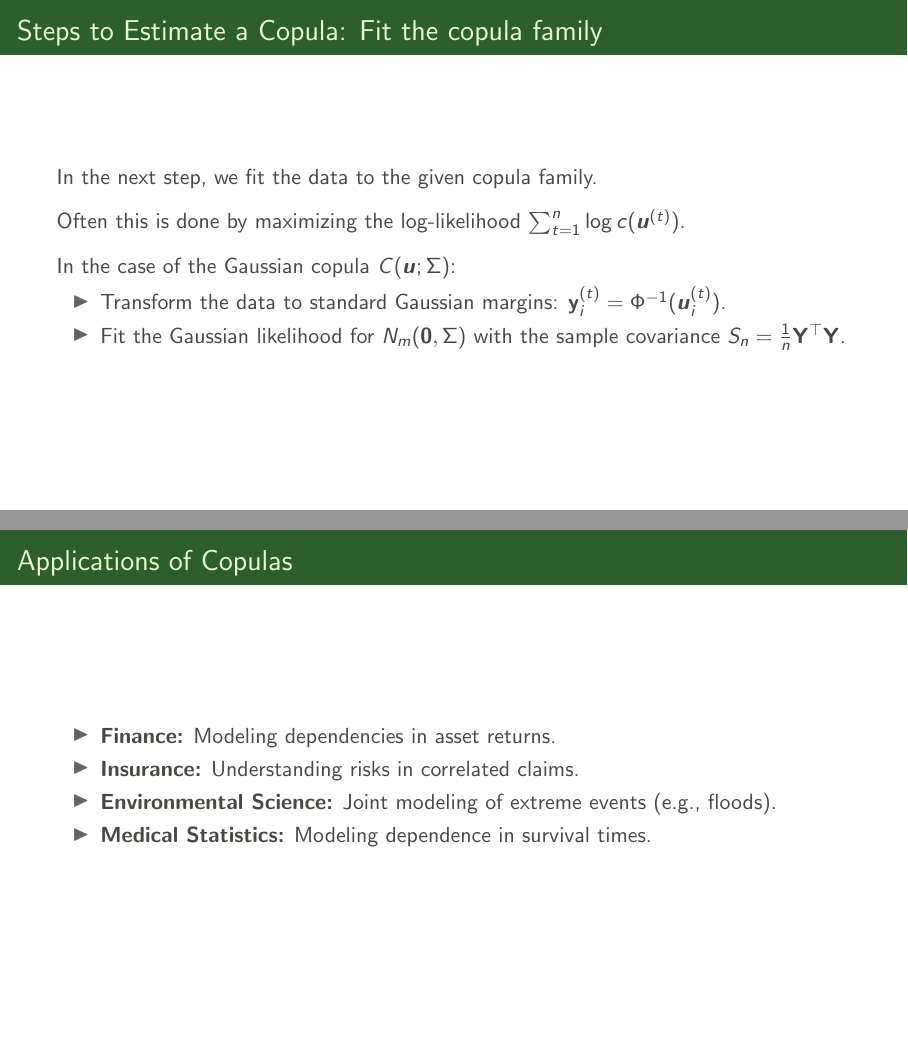
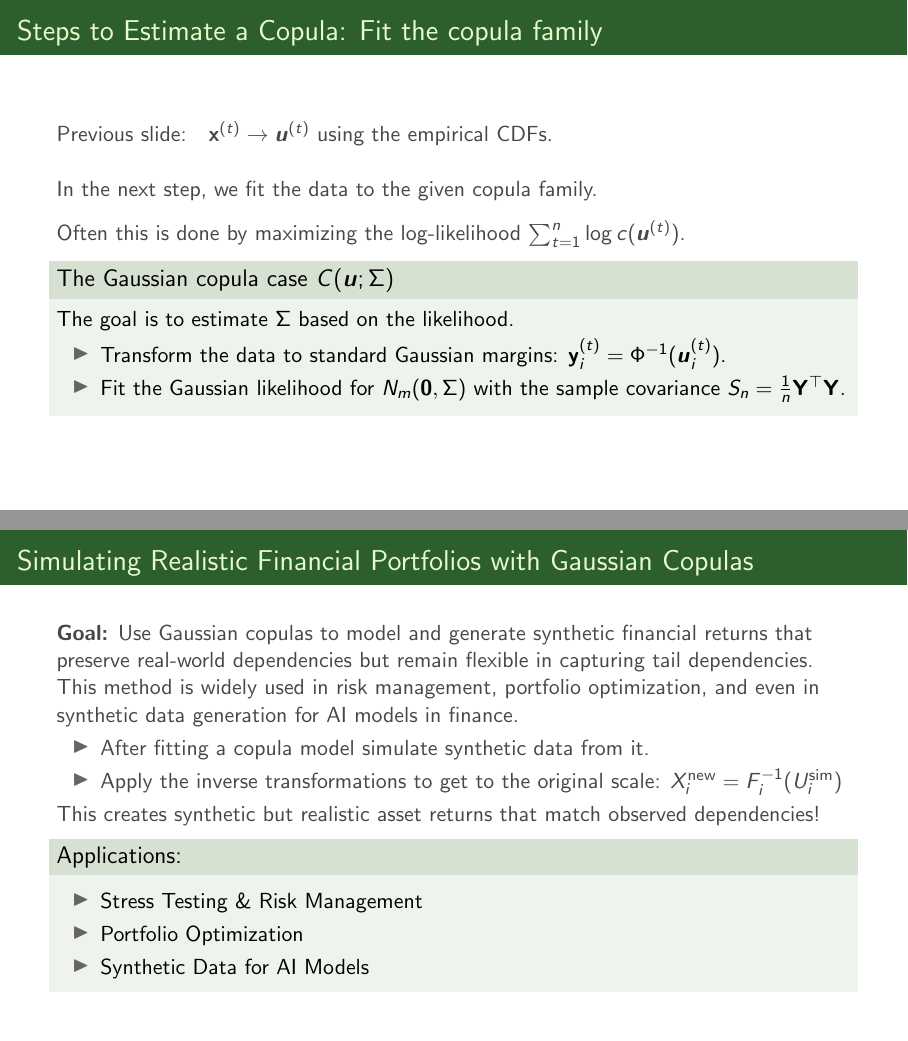
Before and after one commit to pzwiernik/sta437, LaTeX slides (slides/slides_nongaussian.tex): pages 29 and 31 of 46, joined at a grey line. Compiled offline with pdfLaTeX.

Commit message:
Update slides_nongaussian.tex

```diff
--- a/slides/slides_nongaussian.tex
+++ b/slides/slides_nongaussian.tex
@@ -483,15 +483,17 @@ The transformed data matrix $\bs U$ contains samples coming from $U(0,1)$.
 
 
 \begin{frame}{Steps to Estimate a Copula: Fit the copula family}
+Previous slide: \;\;$\x^{(t)}\to \bs u^{(t)}$ using the empirical CDFs.\\[5mm]
 In the next step, we fit the data to the given copula family. \\[3mm]
 
-Often this is done by maximizing the log-likelihood $\sum_{t=1}^n \log c(\bs u^{(t)})$.\\[3mm]
-
-In the case of the Gaussian copula $C(\bs u;\Sigma)$:
+Often this is done by maximizing the log-likelihood $\sum_{t=1}^n \log c(\bs u^{(t)})$.
+\begin{block}{The Gaussian copula case $C(\bs u;\Sigma)$}
+	The goal is to estimate $\Sigma$ based on the likelihood.
 \begin{itemize}
 	\item Transform the data to standard Gaussian margins: $\y^{(t)}_i=\Phi^{-1}(\bs u^{(t)}_i)$.
 	\item Fit the Gaussian likelihood for $N_m(\bs 0,\Sigma)$ with the sample covariance  $S_n=\tfrac1n \Y^\top \Y$.
 \end{itemize}
+\end{block}
 \end{frame}
 
 
@@ -503,16 +505,32 @@ We can generate samples from the fitted Gaussian copula.
 
 
 
-% Slide 9: Applications of Copulas
-\begin{frame}{Applications of Copulas}
+%% Slide 9: Applications of Copulas
+%\begin{frame}{Applications of Copulas}
+%\begin{itemize}
+%    \item \textbf{Finance:} Modeling dependencies in asset returns.
+%    \item \textbf{Insurance:} Understanding risks in correlated claims.
+%    \item \textbf{Environmental Science:} Joint modeling of extreme events (e.g., floods).
+%    \item \textbf{Medical Statistics:} Modeling dependence in survival times.
+%\end{itemize}
+%\end{frame}
+
+\begin{frame}{Simulating Realistic Financial Portfolios with Gaussian Copulas}
+	\textbf{Goal:}
+Use Gaussian copulas to model and generate synthetic financial returns that preserve real-world dependencies but remain flexible in capturing tail dependencies. This method is widely used in risk management, portfolio optimization, and even in synthetic data generation for AI models in finance.
 \begin{itemize}
-    \item \textbf{Finance:} Modeling dependencies in asset returns.
-    \item \textbf{Insurance:} Understanding risks in correlated claims.
-    \item \textbf{Environmental Science:} Joint modeling of extreme events (e.g., floods).
-    \item \textbf{Medical Statistics:} Modeling dependence in survival times.
+	\item After fitting a copula model simulate synthetic data from it.
+	\item Apply the inverse transformations to get to the original scale: $X_i^{\text{new}} = F_i^{-1}(U_i^{\text{sim}})$
 \end{itemize}
+This creates synthetic but realistic asset returns that match observed dependencies!
+\begin{block}{Applications:}
+\begin{itemize}
+	\item Stress Testing \& Risk Management
+	\item Portfolio Optimization
+	\item Synthetic Data for AI Models
+\end{itemize}
+\end{block}
 \end{frame}
-
 
 \section{Gaussian mixture models}
 
```
